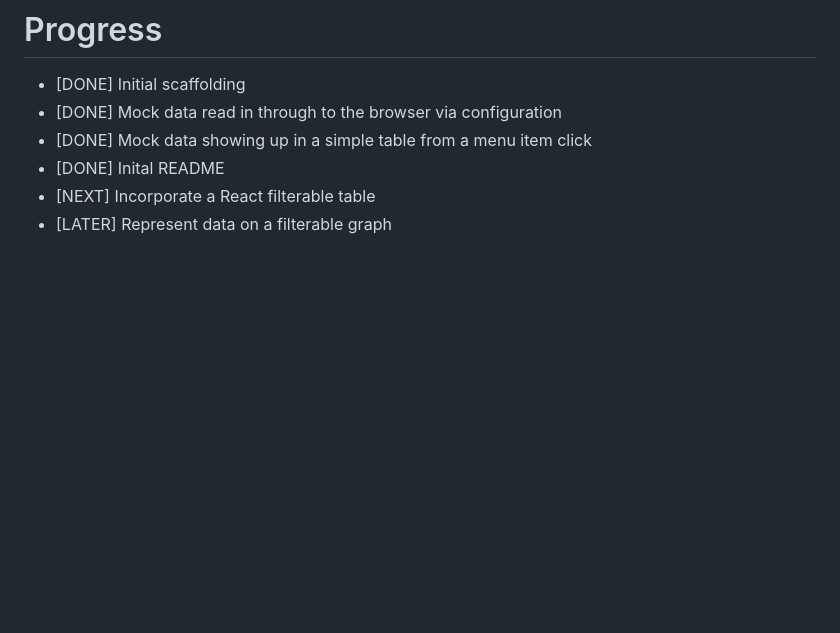
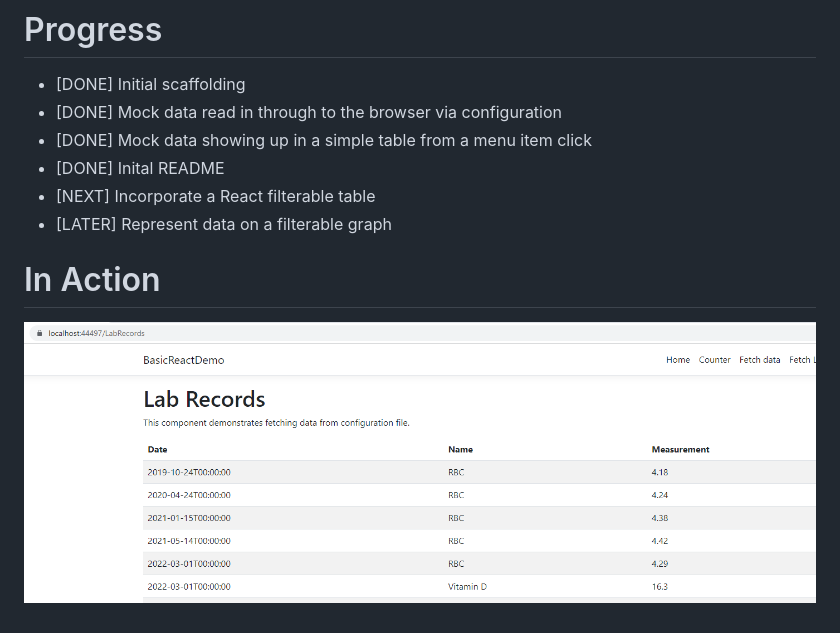
Before and after one commit to crjcodes/BasicReactDemo, a Markdown page: README.md, the part around the change. Drawn GitHub-style; pictures changed too: documentation/SimpleTableViaReact.png (added); blank space fills up the shorter version.

```diff
--- a/README.md
+++ b/README.md
@@ -22,3 +22,6 @@ Using the default scaffolding of Visual Studio 2022 Community, plus mock data lo
 - [DONE] Inital README
 - [NEXT] Incorporate a React filterable table
 - [LATER] Represent data on a filterable graph
+
+# In Action
+![Simple Table](documentation/SimpleTableViaReact.png)
```
Also changed, not shown: 9 other files.
